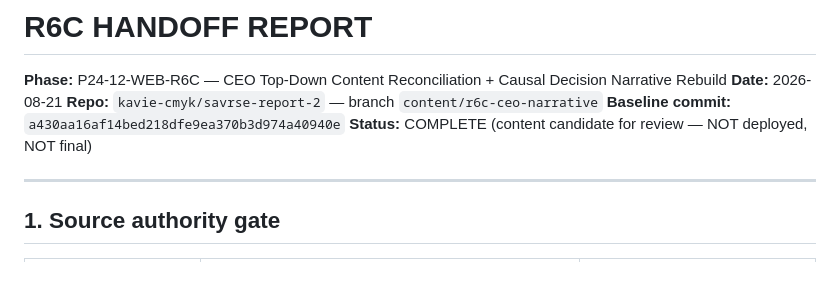
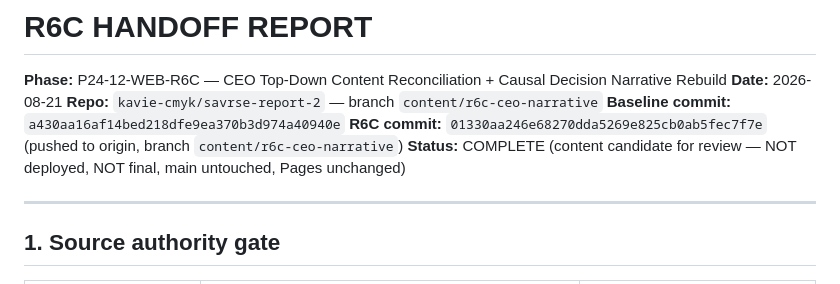
Before and after one commit to kavie-cmyk/savrse-report-2, a Markdown page: docs/r6c/R6C_HANDOFF_REPORT.md, the part around the change. Drawn GitHub-style.

Commit message:
docs: reconcile R6C commit SHA in handoff and continuity artifacts

```diff
--- a/docs/r6c/R6C_HANDOFF_REPORT.md
+++ b/docs/r6c/R6C_HANDOFF_REPORT.md
@@ -4,7 +4,8 @@
 **Date:** 2026-08-21
 **Repo:** `kavie-cmyk/savrse-report-2` — branch `content/r6c-ceo-narrative`
 **Baseline commit:** `a430aa16af14bed218dfe9ea370b3d974a40940e`
-**Status:** COMPLETE (content candidate for review — NOT deployed, NOT final)
+**R6C commit:** `01330aa246e68270dda5269e825cb0ab5fec7f7e` (pushed to origin, branch `content/r6c-ceo-narrative`)
+**Status:** COMPLETE (content candidate for review — NOT deployed, NOT final, main untouched, Pages unchanged)
 
 ---
 
```
Also changed, not shown: docs/r6c/R6C_CONTINUITY_SECTION_54.md (+1 -1 lines).
